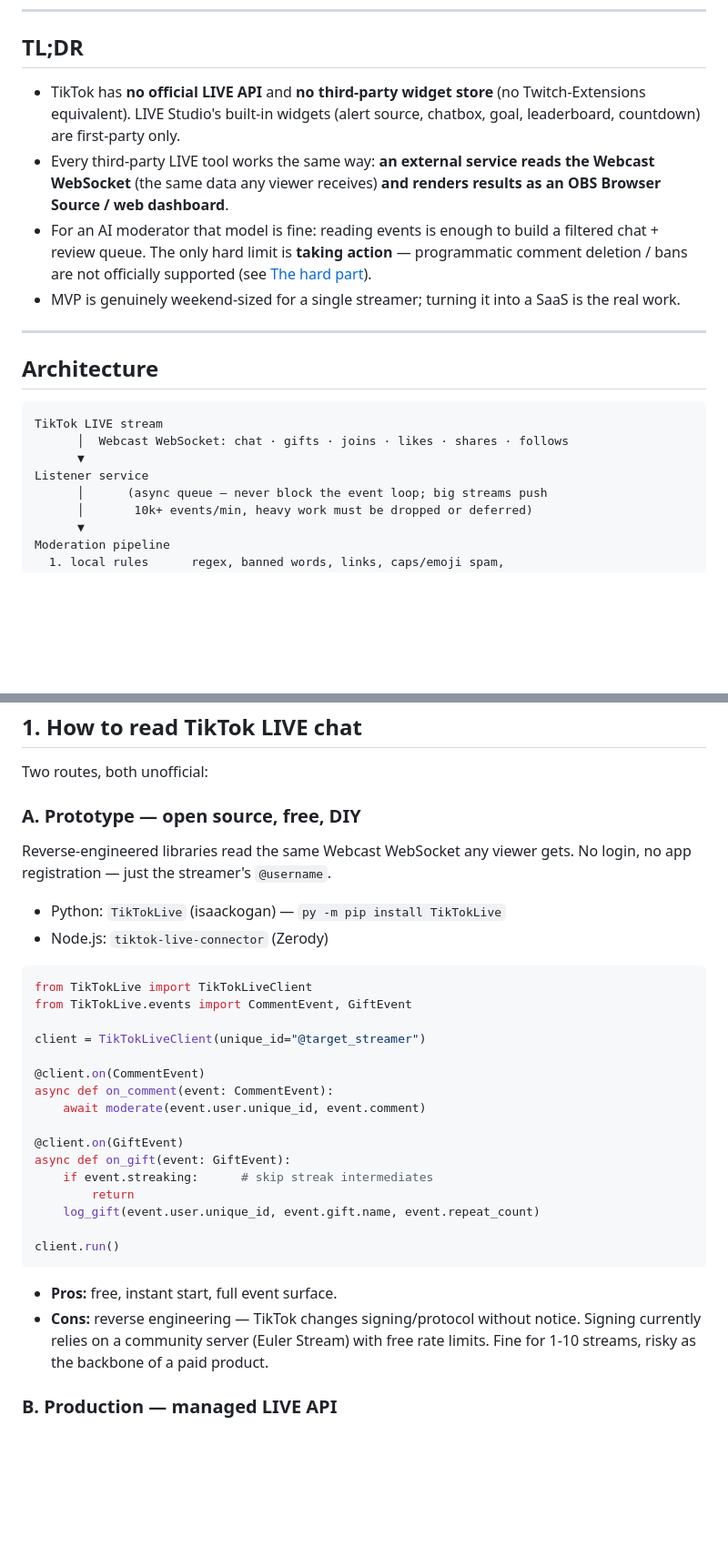
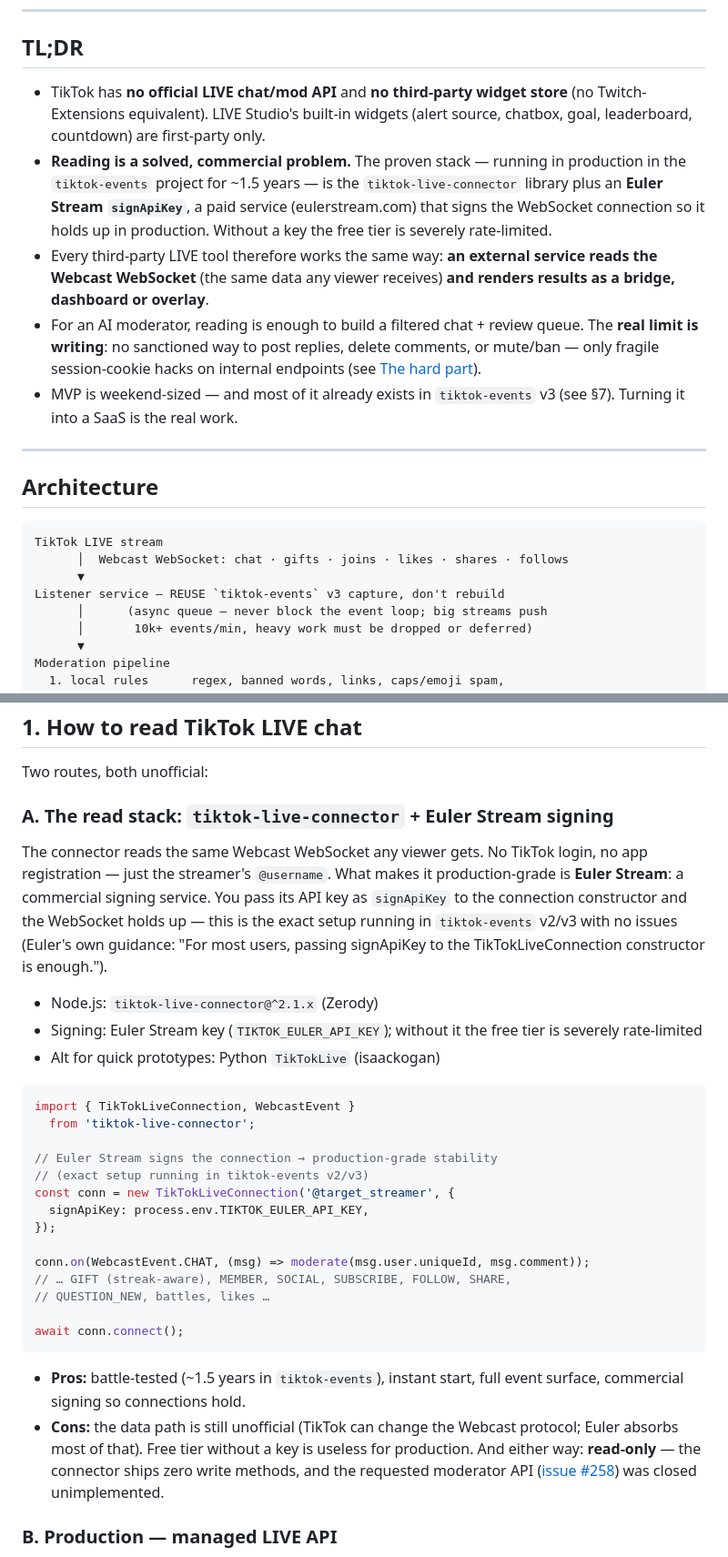
Before and after one commit to drrtw2000-coder/tiktok-live-ai-moderator, a Markdown page: README.md, 2 parts joined by grey strips. Shown at 91% size. Rendered like a GitHub page; blank space fills up the shorter version.

````diff
--- a/README.md
+++ b/README.md
@@ -14,18 +14,25 @@ and gives the streamer two things TikTok doesn't:
 
 ## TL;DR
 
-- TikTok has **no official LIVE API** and **no third-party widget store** (no
-  Twitch-Extensions equivalent). LIVE Studio's built-in widgets (alert source,
-  chatbox, goal, leaderboard, countdown) are first-party only.
-- Every third-party LIVE tool works the same way: **an external service reads
-  the Webcast WebSocket** (the same data any viewer receives) **and renders
-  results as an OBS Browser Source / web dashboard**.
-- For an AI moderator that model is fine: reading events is enough to build a
-  filtered chat + review queue. The only hard limit is **taking action** —
-  programmatic comment deletion / bans are not officially supported (see
+- TikTok has **no official LIVE chat/mod API** and **no third-party widget
+  store** (no Twitch-Extensions equivalent). LIVE Studio's built-in widgets
+  (alert source, chatbox, goal, leaderboard, countdown) are first-party only.
+- **Reading is a solved, commercial problem.** The proven stack — running in
+  production in the `tiktok-events` project for ~1.5 years — is the
+  `tiktok-live-connector` library plus an **Euler Stream `signApiKey`**, a
+  paid service (eulerstream.com) that signs the WebSocket connection so it
+  holds up in production. Without a key the free tier is severely
+  rate-limited.
+- Every third-party LIVE tool therefore works the same way: **an external
+  service reads the Webcast WebSocket** (the same data any viewer receives)
+  **and renders results as a bridge, dashboard or overlay**.
+- For an AI moderator, reading is enough to build a filtered chat + review
+  queue. The **real limit is writing**: no sanctioned way to post replies,
+  delete comments, or mute/ban — only fragile session-cookie hacks on
+  internal endpoints (see
   [The hard part](#5-the-hard-part-taking-action)).
-- MVP is genuinely weekend-sized for a single streamer; turning it into a SaaS
-  is the real work.
+- MVP is weekend-sized — and most of it already exists in `tiktok-events` v3
+  (see §7). Turning it into a SaaS is the real work.
 
 ---
 
@@ -35,7 +42,7 @@ and gives the streamer two things TikTok doesn't:
 TikTok LIVE stream
       │  Webcast WebSocket: chat · gifts · joins · likes · shares · follows
       ▼
-Listener service
+Listener service — REUSE `tiktok-events` v3 capture, don't rebuild
       │      (async queue — never block the event loop; big streams push
       │       10k+ events/min, heavy work must be dropped or deferred)
       ▼
@@ -71,38 +78,46 @@ Action layer
 
 Two routes, both unofficial:
 
-### A. Prototype — open source, free, DIY
+### A. The read stack: `tiktok-live-connector` + Euler Stream signing
 
-Reverse-engineered libraries read the same Webcast WebSocket any viewer gets.
-No login, no app registration — just the streamer's `@username`.
+The connector reads the same Webcast WebSocket any viewer gets. No TikTok
+login, no app registration — just the streamer's `@username`. What makes it
+production-grade is **Euler Stream**: a commercial signing service. You pass
+its API key as `signApiKey` to the connection constructor and the WebSocket
+holds up — this is the exact setup running in `tiktok-events` v2/v3 with no
+issues (Euler's own guidance: "For most users, passing signApiKey to the
+TikTokLiveConnection constructor is enough.").
 
-- Python: `TikTokLive` (isaackogan) — `py -m pip install TikTokLive`
-- Node.js: `tiktok-live-connector` (Zerody)
+- Node.js: `tiktok-live-connector@^2.1.x` (Zerody)
+- Signing: Euler Stream key (`TIKTOK_EULER_API_KEY`); without it the free
+  tier is severely rate-limited
+- Alt for quick prototypes: Python `TikTokLive` (isaackogan)
 
-```python
-from TikTokLive import TikTokLiveClient
-from TikTokLive.events import CommentEvent, GiftEvent
+```ts
+import { TikTokLiveConnection, WebcastEvent }
+  from 'tiktok-live-connector';
 
-client = TikTokLiveClient(unique_id="@target_streamer")
+// Euler Stream signs the connection → production-grade stability
+// (exact setup running in tiktok-events v2/v3)
+const conn = new TikTokLiveConnection('@target_streamer', {
+  signApiKey: process.env.TIKTOK_EULER_API_KEY,
+});
 
-@client.on(CommentEvent)
-async def on_comment(event: CommentEvent):
-    await moderate(event.user.unique_id, event.comment)
+conn.on(WebcastEvent.CHAT, (msg) => moderate(msg.user.uniqueId, msg.comment));
+// … GIFT (streak-aware), MEMBER, SOCIAL, SUBSCRIBE, FOLLOW, SHARE,
+// QUESTION_NEW, battles, likes …
 
-@client.on(GiftEvent)
-async def on_gift(event: GiftEvent):
-    if event.streaking:      # skip streak intermediates
-        return
-    log_gift(event.user.unique_id, event.gift.name, event.repeat_count)
-
-client.run()
+await conn.connect();
 ```
 
-- **Pros:** free, instant start, full event surface.
-- **Cons:** reverse engineering — TikTok changes signing/protocol without
-  notice. Signing currently relies on a community server (Euler Stream) with
-  free rate limits. Fine for 1-10 streams, risky as the backbone of a paid
-  product.
+- **Pros:** battle-tested (~1.5 years in `tiktok-events`), instant start,
+  full event surface, commercial signing so connections hold.
+- **Cons:** the data path is still unofficial (TikTok can change the Webcast
+  protocol; Euler absorbs most of that). Free tier without a key is useless
+  for production. And either way: **read-only** — the connector ships zero
+  write methods, and the requested moderator API
+  ([issue #258](https://github.com/zerodytrash/TikTok-Live-Connector/issues/258))
+  was closed unimplemented.
 
 ### B. Production — managed LIVE API
 
````
Also changed, not shown: other parts of README.md (+87 -20 lines).
